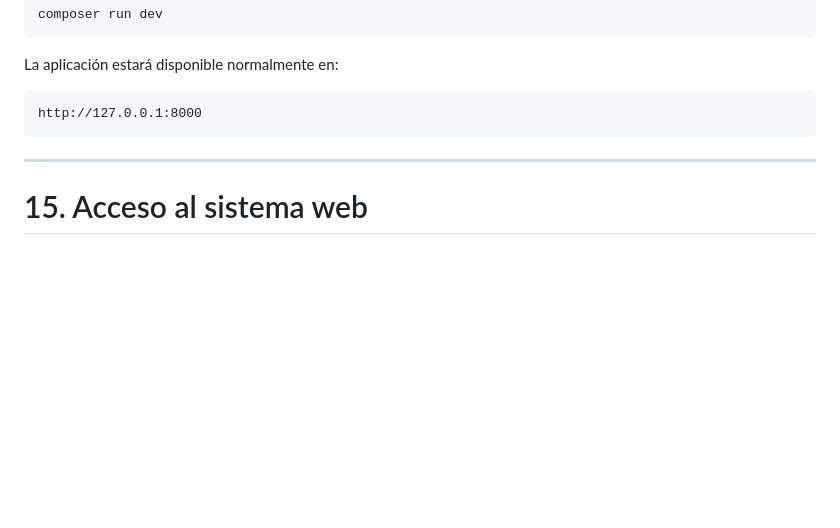
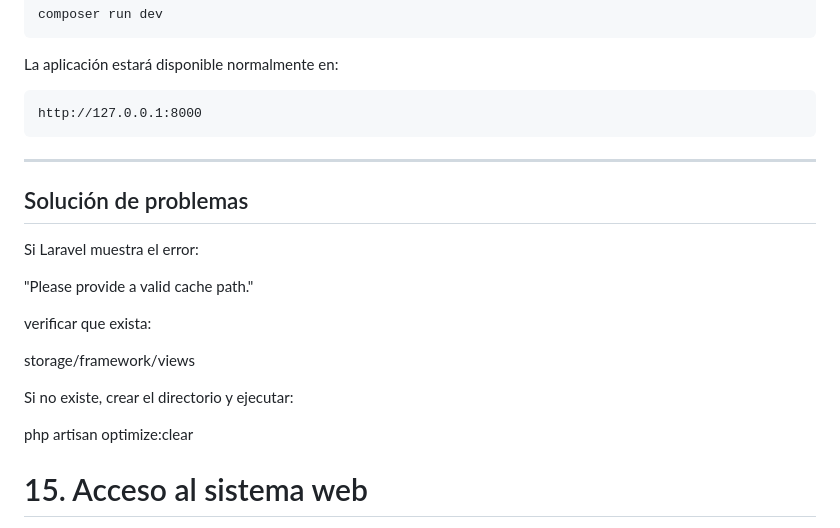
Before and after one commit to estudianteIPSS/evaluacionDosDesarrolloSoftwareWeb, a Markdown page: README.md, the part around the change. GitHub-like rendering; blank space fills up the shorter version.

```diff
--- a/README.md
+++ b/README.md
@@ -366,6 +366,20 @@ http://127.0.0.1:8000
 
 ---
 
+## Solución de problemas
+
+Si Laravel muestra el error:
+
+"Please provide a valid cache path."
+
+verificar que exista:
+
+storage/framework/views
+
+Si no existe, crear el directorio y ejecutar:
+
+php artisan optimize:clear
+
 # 15. Acceso al sistema web
 
 Al acceder a:
```
